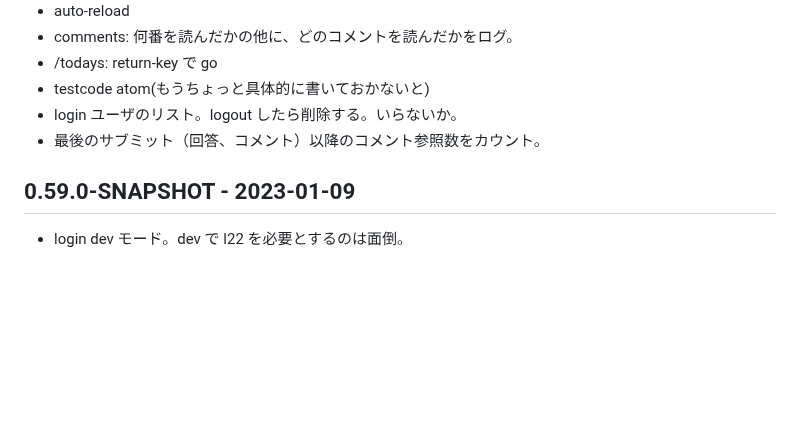
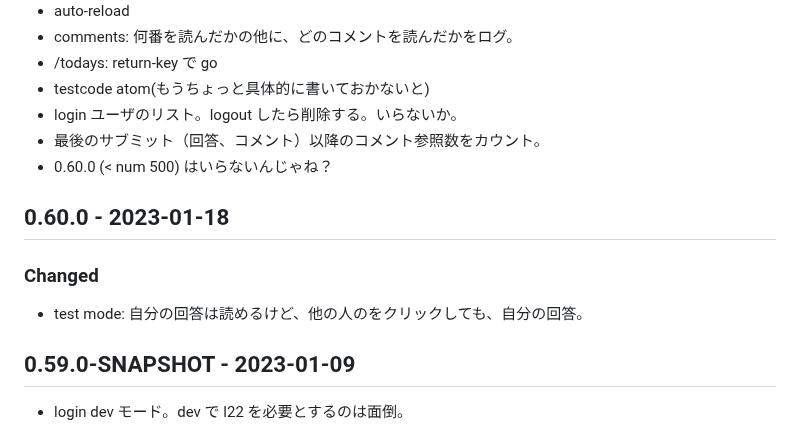
Before and after one commit to hkim0331/py99, a Markdown page: CHANGELOG.md, the part around the change. GitHub-like rendering; blank space fills up the shorter version.

Commit message:
updated Changelog

```diff
--- a/CHANGELOG.md
+++ b/CHANGELOG.md
@@ -13,6 +13,12 @@
 * testcode atom(もうちょっと具体的に書いておかないと)
 * login ユーザのリスト。logout したら削除する。いらないか。
 * 最後のサブミット（回答、コメント）以降のコメント参照数をカウント。
+* 0.60.0 (< num 500) はいらないんじゃね？
+
+
+## 0.60.0 - 2023-01-18
+### Changed
+- test mode: 自分の回答は読めるけど、他の人のをクリックしても、自分の回答。
 
 ## 0.59.0-SNAPSHOT - 2023-01-09
 - login dev モード。dev で l22 を必要とするのは面倒。
```
